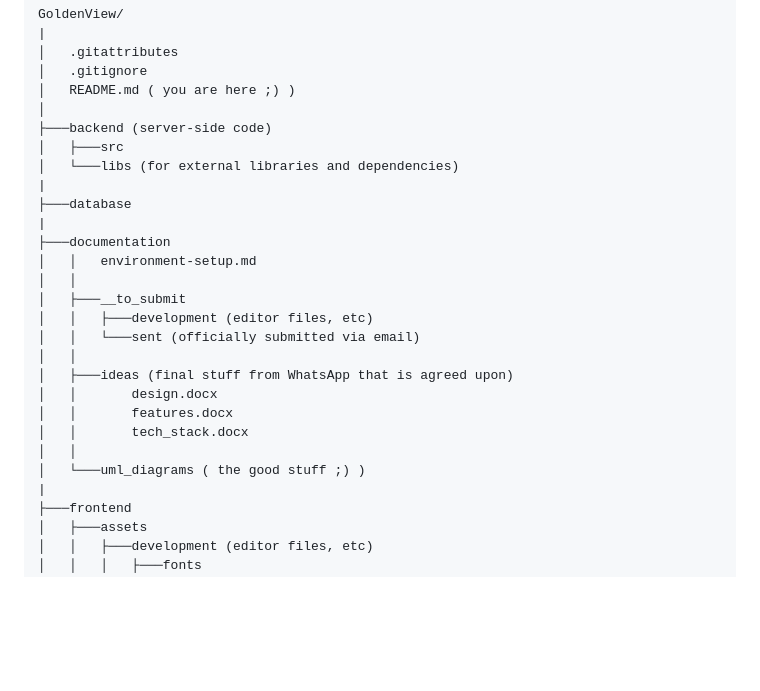
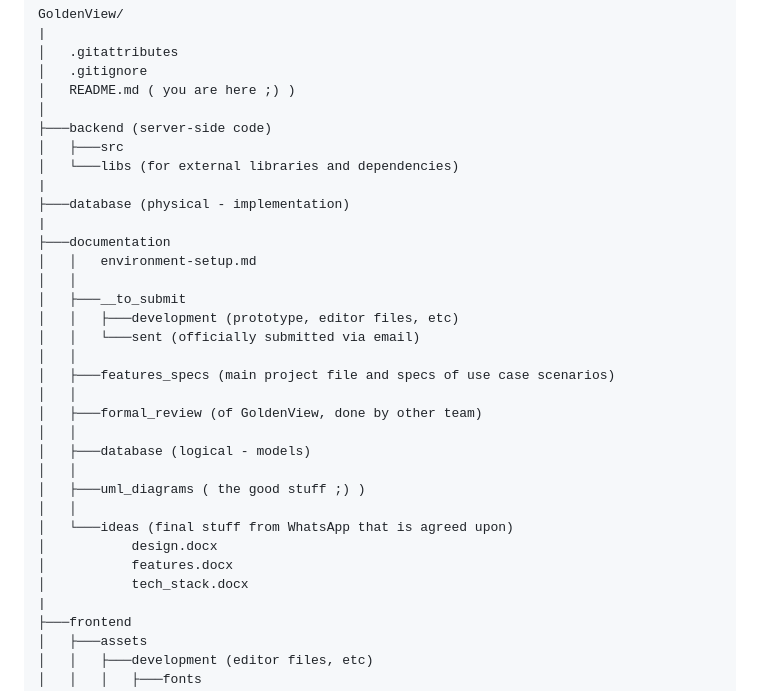
Before and after one commit to AREA4-Brunch/GoldenView, a Markdown page: README.md, the part around the change. Drawn GitHub-style; blank space fills up the shorter version.

Commit message:
Updated project structure in ./README.md

```diff
--- a/README.md
+++ b/README.md
@@ -17,21 +17,27 @@ GoldenView/
 │   ├───src
 │   └───libs (for external libraries and dependencies)
 |
-├───database
+├───database (physical - implementation)
 |
 ├───documentation
 │   │   environment-setup.md
 │   │
 │   ├───__to_submit
-│   │   ├───development (editor files, etc)
+│   │   ├───development (prototype, editor files, etc)
 │   │   └───sent (officially submitted via email)
 │   │
-│   ├───ideas (final stuff from WhatsApp that is agreed upon)
-│   │       design.docx
-│   │       features.docx
-│   │       tech_stack.docx
+│   ├───features_specs (main project file and specs of use case scenarios)
 │   │
-│   └───uml_diagrams ( the good stuff ;) )
+│   ├───formal_review (of GoldenView, done by other team)
+│   │
+│   ├───database (logical - models)
+│   │
+│   ├───uml_diagrams ( the good stuff ;) )
+│   │
+│   └───ideas (final stuff from WhatsApp that is agreed upon)
+│           design.docx
+│           features.docx
+│           tech_stack.docx
 |
 ├───frontend
 │   ├───assets
```
